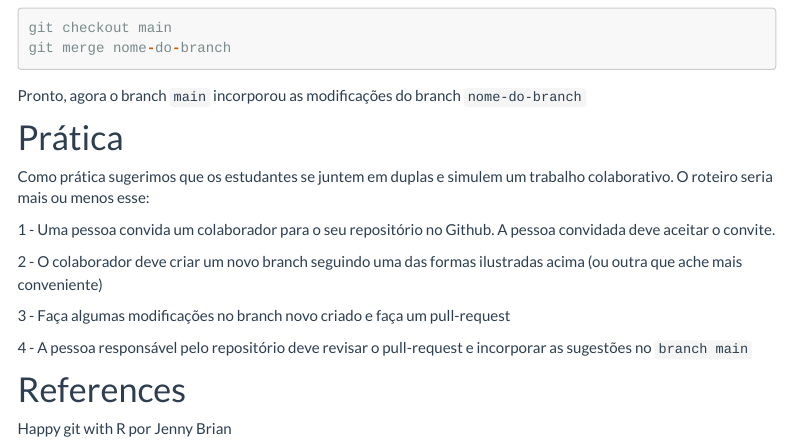
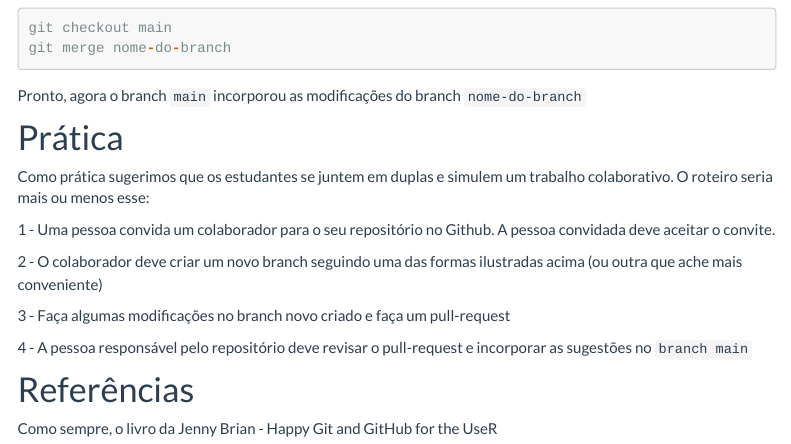
Before and after one commit to GabrielNakamura/USP_reproducibility_BIE5798, an R Markdown document (colabs_github.Rmd): the page in a window 1100 px wide, from 2720 px down. Rendered offline with R 4.5, knitr and Pandoc, with nearby package versions; some code elsewhere in the file could not run offline; menus at the side of the page are left out.

Commit message:
fixing reference for jenny brian book

```diff
--- a/colabs_github.Rmd
+++ b/colabs_github.Rmd
@@ -107,6 +107,6 @@ Como prática sugerimos que os estudantes se juntem em duplas e simulem um traba
 4 - A pessoa responsável pelo repositório deve revisar o pull-request e incorporar as sugestões no `branch main`
 
 
-# References
+# Referências
 
-Happy git with R por Jenny Brian
+Como sempre, o livro da Jenny Brian - Happy Git and GitHub for the UseR
```
Also changed, not shown: Darwin-core-LNP.html, Organizacao_dir_local.html, basics_git.html, colabs_github.html, commits-travel.html, dados_abertos.html, intro_ciencia_aberta.html, metadata_EML.html, rmarkdown-basics.html, sites-basics.html, 2 other files.
